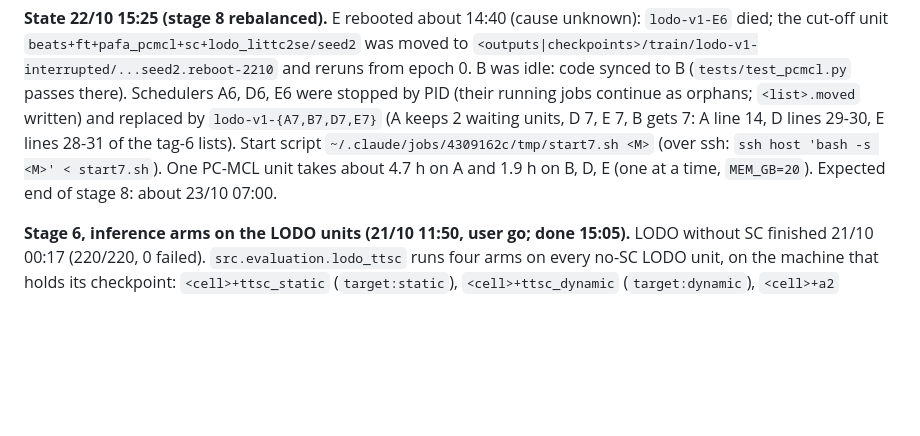
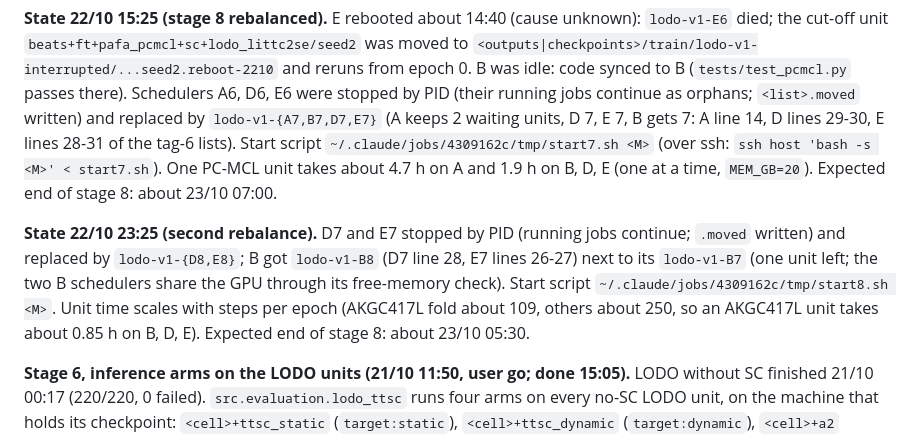
Before and after one commit to hiimmuc/auscult-trust, a Markdown page: docs/handoff/HANDOFF.md, the part around the change. Drawn GitHub-style; blank space fills up the shorter version.

Commit message:
stage 8 second rebalance onto B (lists tag 8); grid_status includes tag 8; handoff
Claude-Session: https://claude.ai/code/session_015MiwJzCisnBU3PSJTsubLX

```diff
--- a/docs/handoff/HANDOFF.md
+++ b/docs/handoff/HANDOFF.md
@@ -118,6 +118,12 @@ stopped by PID (their running jobs continue as orphans; `<list>.moved` written)
 `~/.claude/jobs/4309162c/tmp/start7.sh <M>` (over ssh: `ssh host 'bash -s <M>' < start7.sh`). One PC-MCL unit takes about
 4.7 h on A and 1.9 h on B, D, E (one at a time, `MEM_GB=20`). Expected end of stage 8: about 23/10 07:00.
 
+**State 22/10 23:25 (second rebalance).** D7 and E7 stopped by PID (running jobs continue; `.moved` written) and replaced
+by `lodo-v1-{D8,E8}`; B got `lodo-v1-B8` (D7 line 28, E7 lines 26-27) next to its `lodo-v1-B7` (one unit left; the two
+B schedulers share the GPU through its free-memory check). Start script `~/.claude/jobs/4309162c/tmp/start8.sh <M>`.
+Unit time scales with steps per epoch (AKGC417L fold about 109, others about 250, so an AKGC417L unit takes about 0.85 h
+on B, D, E). Expected end of stage 8: about 23/10 05:30.
+
 **Stage 6, inference arms on the LODO units (21/10 11:50, user go; done 15:05).** LODO without SC finished 21/10 00:17 (220/220,
 0 failed). `src.evaluation.lodo_ttsc` runs four arms on every no-SC LODO unit, on the machine that holds its
 checkpoint: `<cell>+ttsc_static` (`target:static`), `<cell>+ttsc_dynamic` (`target:dynamic`), `<cell>+a2` (`none:a2`),
```
